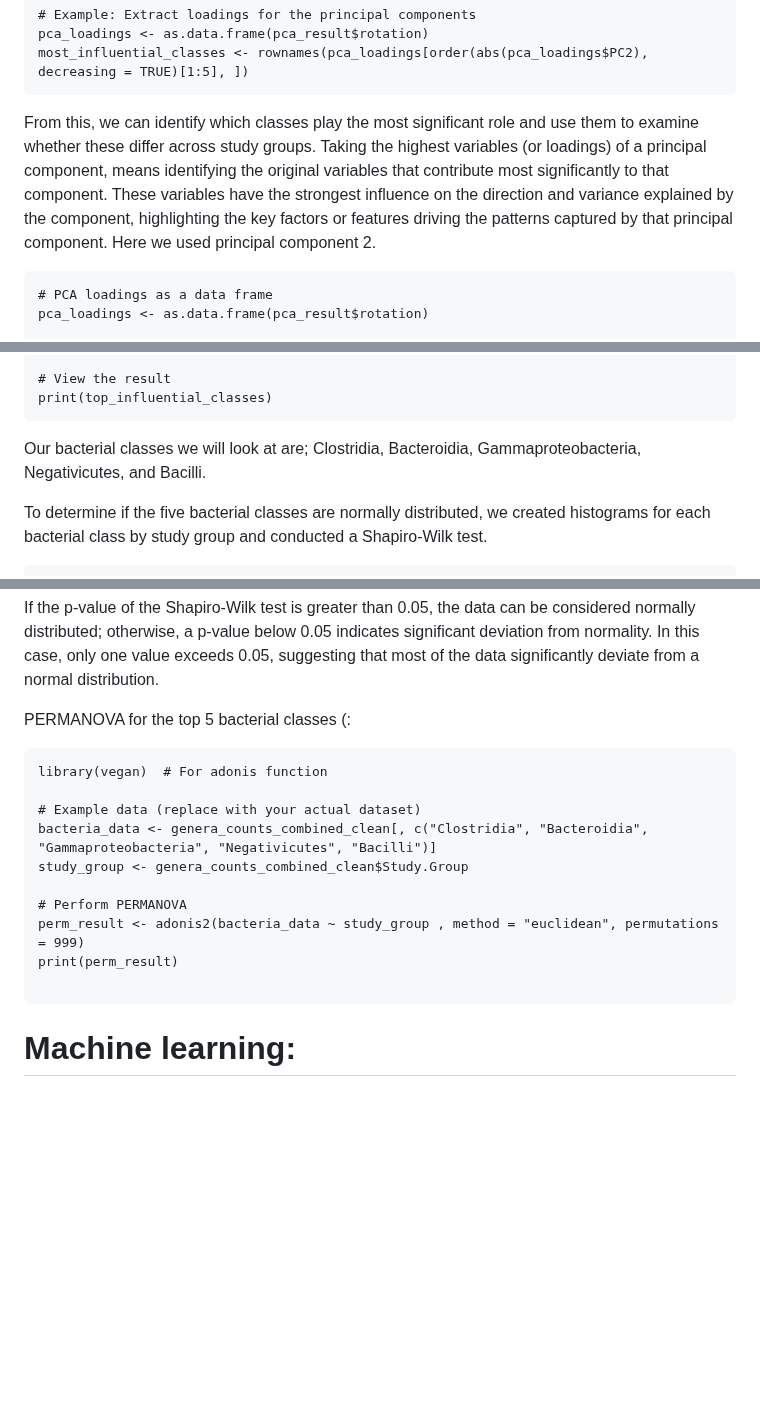
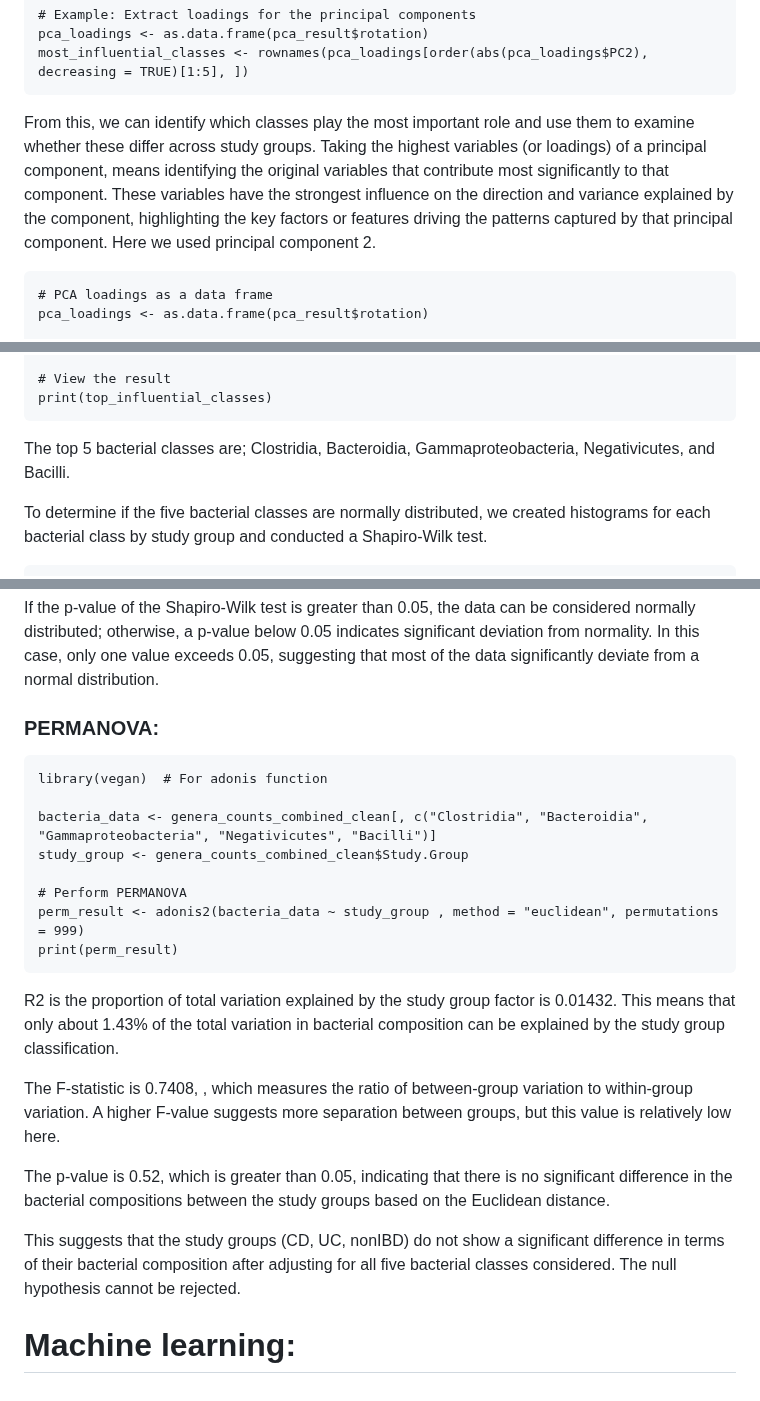
Before and after one commit to flvossen/data-project-group-19, a Markdown page: README.md, 3 parts joined by grey strips. Rendered like a GitHub page; blank space fills up the shorter version.

````diff
--- a/README.md
+++ b/README.md
@@ -583,7 +583,7 @@ Look for the "elbow point," where the additional variance explained by subsequen
 pca_loadings <- as.data.frame(pca_result$rotation)
 most_influential_classes <- rownames(pca_loadings[order(abs(pca_loadings$PC2), decreasing = TRUE)[1:5], ])
 ```
-From this, we can identify which classes play the most significant role and use them to examine whether these differ across study groups. Taking the highest variables (or loadings) of a principal component, means identifying the original variables that contribute most significantly to that component. These variables have the strongest influence on the direction and variance explained by the component, highlighting the key factors or features driving the patterns captured by that principal component. Here we used principal component 2.
+From this, we can identify which classes play the most important role and use them to examine whether these differ across study groups. Taking the highest variables (or loadings) of a principal component, means identifying the original variables that contribute most significantly to that component. These variables have the strongest influence on the direction and variance explained by the component, highlighting the key factors or features driving the patterns captured by that principal component. Here we used principal component 2.
 
 ```{r}
 # PCA loadings as a data frame
@@ -609,7 +609,7 @@ top_influential_classes <- do.call(rbind, top_influential_classes)
 # View the result
 print(top_influential_classes)
 ```
-Our bacterial classes we will look at are; Clostridia, Bacteroidia, Gammaproteobacteria, Negativicutes, and Bacilli.
+The top 5 bacterial classes are; Clostridia, Bacteroidia, Gammaproteobacteria, Negativicutes, and Bacilli.
 
 
 To determine if the five bacterial classes are normally distributed, we created histograms for each bacterial class by study group and conducted a Shapiro-Wilk test.
@@ -640,19 +640,24 @@ shapiro_results
 ```
 If the p-value of the Shapiro-Wilk test is greater than 0.05, the data can be considered normally distributed; otherwise, a p-value below 0.05 indicates significant deviation from normality. In this case, only one value exceeds 0.05, suggesting that most of the data significantly deviate from a normal distribution.
 
-PERMANOVA for the top 5 bacterial classes (:
+### PERMANOVA:
 ```{r}
 library(vegan)  # For adonis function
 
-# Example data (replace with your actual dataset)
 bacteria_data <- genera_counts_combined_clean[, c("Clostridia", "Bacteroidia", "Gammaproteobacteria", "Negativicutes", "Bacilli")]
 study_group <- genera_counts_combined_clean$Study.Group
 
 # Perform PERMANOVA
 perm_result <- adonis2(bacteria_data ~ study_group , method = "euclidean", permutations = 999)
 print(perm_result)
+```
+R2 is the proportion of total variation explained by the study group factor is 0.01432. This means that only about 1.43% of the total variation in bacterial composition can be explained by the study group classification.
 
-```
+The F-statistic is 0.7408, , which measures the ratio of between-group variation to within-group variation. A higher F-value suggests more separation between groups, but this value is relatively low here.
+
+The p-value is 0.52, which is greater than 0.05, indicating that there is no significant difference in the bacterial compositions between the study groups based on the Euclidean distance.
+
+This suggests that the study groups (CD, UC, nonIBD) do not show a significant difference in terms of their bacterial composition after adjusting for all five bacterial classes considered. The null hypothesis cannot be rejected.
 
 
 
````
